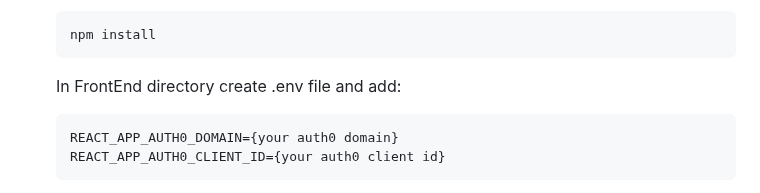
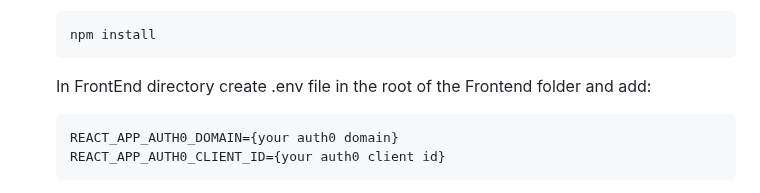
Before and after one commit to kind2511/Digital-Membership-Solution, a Markdown page: README.md, the part around the change. Drawn GitHub-style.

Commit message:
added detailed info in ReadMe

````diff
--- a/README.md
+++ b/README.md
@@ -58,7 +58,7 @@ To get started, you'll need to install:
     ```
     npm install
     ```
-    In FrontEnd directory create .env file and add:
+    In FrontEnd directory create .env file in the root of the Frontend folder and add:
     ```
     REACT_APP_AUTH0_DOMAIN={your auth0 domain}
     REACT_APP_AUTH0_CLIENT_ID={your auth0 client id}
````
